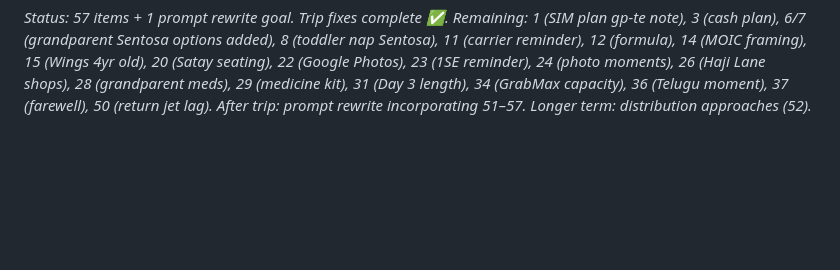
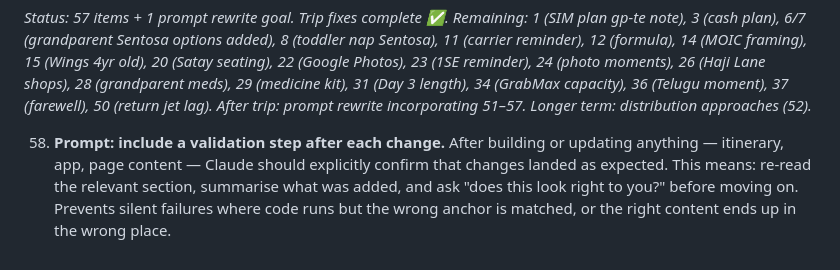
Before and after one commit to hrajendra/sg-trip-2026, a Markdown page: GAPS.md, the part around the change. GitHub-like rendering; blank space fills up the shorter version.

```diff
--- a/GAPS.md
+++ b/GAPS.md
@@ -227,3 +227,5 @@ The prompt should also explicitly cover:
 *Trip fixes complete ✅. Remaining: 1 (SIM plan gp-te note), 3 (cash plan), 6/7 (grandparent Sentosa options added), 8 (toddler nap Sentosa), 11 (carrier reminder), 12 (formula), 14 (MOIC framing), 15 (Wings 4yr old), 20 (Satay seating), 22 (Google Photos), 23 (1SE reminder), 24 (photo moments), 26 (Haji Lane shops), 28 (grandparent meds), 29 (medicine kit), 31 (Day 3 length), 34 (GrabMax capacity), 36 (Telugu moment), 37 (farewell), 50 (return jet lag).*
 *After trip: prompt rewrite incorporating 51–57.*
 *Longer term: distribution approaches (52).*
+
+58. **Prompt: include a validation step after each change.** After building or updating anything — itinerary, app, page content — Claude should explicitly confirm that changes landed as expected. This means: re-read the relevant section, summarise what was added, and ask "does this look right to you?" before moving on. Prevents silent failures where code runs but the wrong anchor is matched, or the right content ends up in the wrong place.
```
Also changed, not shown: README.md (+4 -4 lines), docs/ss_full_framed.png, docs/ss_gpen_framed.png, docs/ss_gpte_framed.png, docs/ss_index_framed.png, 3 other files.
